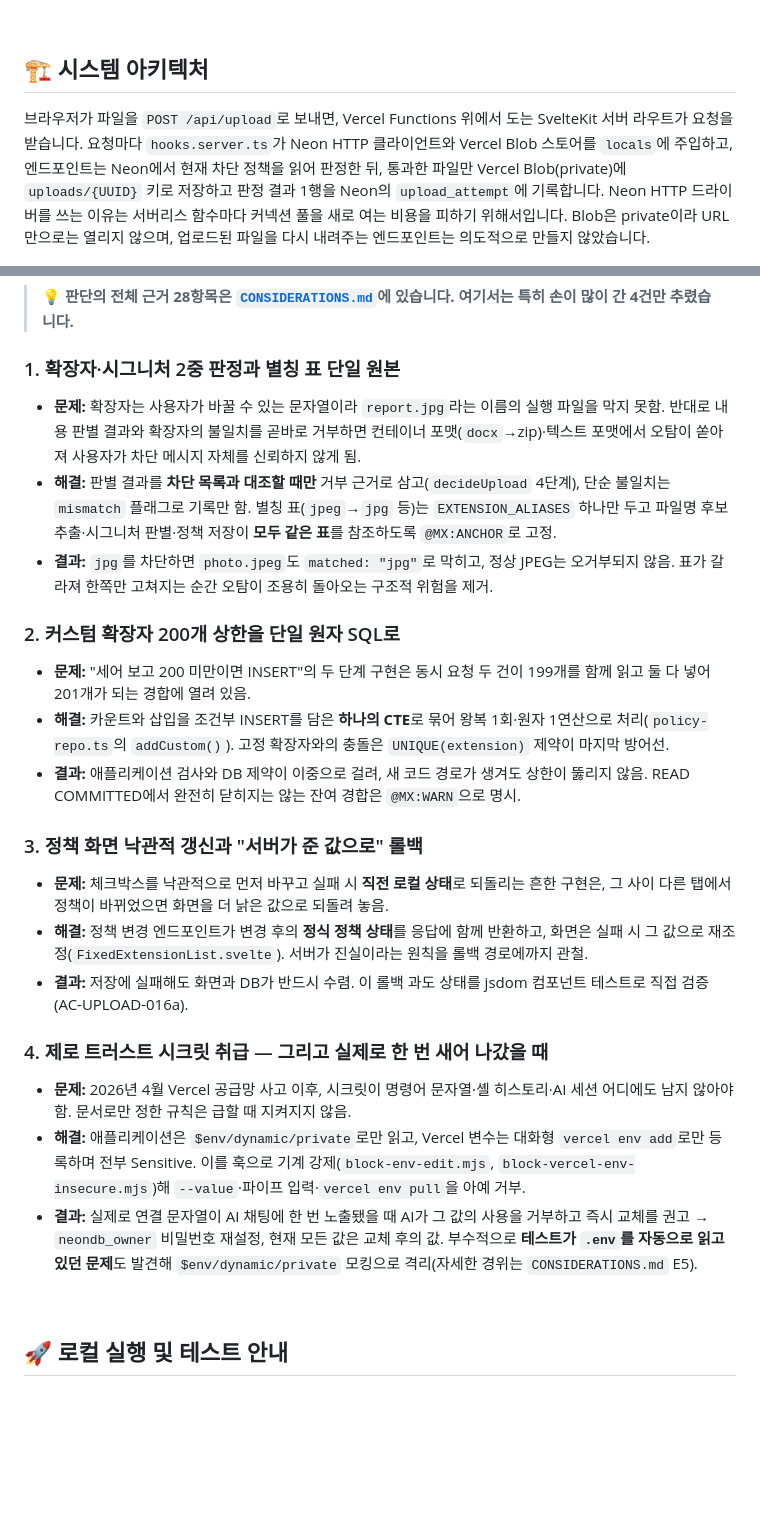
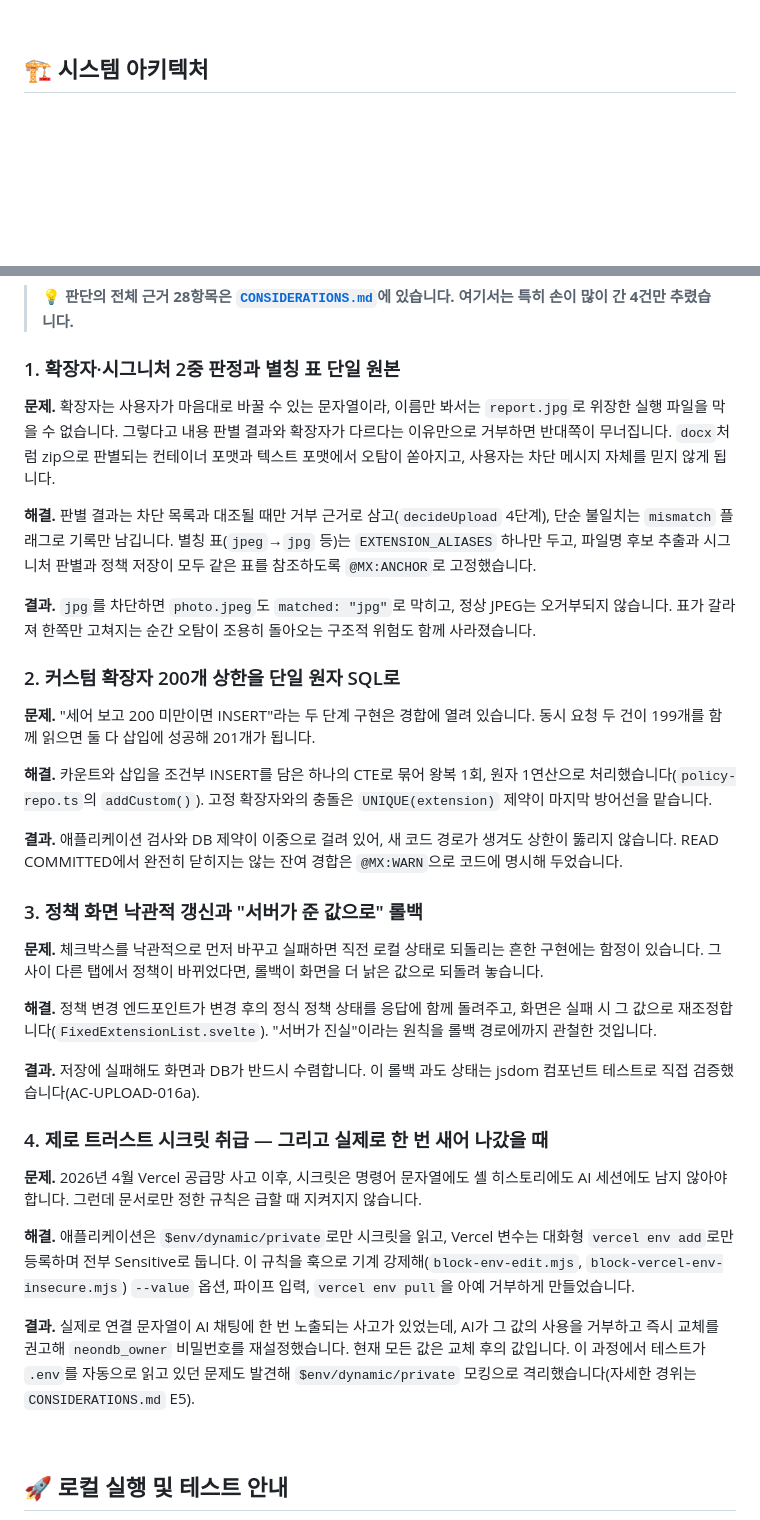
Before and after one commit to Seung-zedd/flow-assignment, a Markdown page: README.md, 2 parts joined by grey strips. GitHub-like rendering; blank space fills up the shorter version.

Commit message:
docs(README): 산문화 — 개조식 종결 제거, 다이어그램 선배치
시스템 아키텍처·업로드 판정 흐름 절에서 다이어그램을 텍스트보다
먼저 보여주도록 재배치. 핵심 트러블슈팅 4건의 문제/해결/결과를
번호 매긴 개조식 대신 자연스러운 산문 문단으로 재작성.

🗿 MoAI

```diff
--- a/README.md
+++ b/README.md
@@ -52,8 +52,6 @@
 
 ## 🏗 시스템 아키텍처
 
-브라우저가 파일을 `POST /api/upload`로 보내면, Vercel Functions 위에서 도는 SvelteKit 서버 라우트가 요청을 받습니다. 요청마다 `hooks.server.ts`가 Neon HTTP 클라이언트와 Vercel Blob 스토어를 `locals`에 주입하고, 엔드포인트는 Neon에서 현재 차단 정책을 읽어 판정한 뒤, 통과한 파일만 Vercel Blob(private)에 `uploads/{UUID}` 키로 저장하고 판정 결과 1행을 Neon의 `upload_attempt`에 기록합니다. Neon HTTP 드라이버를 쓰는 이유는 서버리스 함수마다 커넥션 풀을 새로 여는 비용을 피하기 위해서입니다. Blob은 private이라 URL만으로는 열리지 않으며, 업로드된 파일을 다시 내려주는 엔드포인트는 의도적으로 만들지 않았습니다.
-
 <p align="center">
   <img src="./docs/diagrams/architecture.png" alt="시스템 아키텍처 — 브라우저 → Vercel Edge(icn1) → SvelteKit Functions(sin1) → Neon PostgreSQL·Vercel Blob, GitHub main 푸시 = 자동 배포" width="900"/>
 </p>
@@ -141,27 +141,35 @@ DDL의 단일 원본은 [`migrations/001_init.sql`](./migrations/001_init.sql)
 
 ### 1. 확장자·시그니처 2중 판정과 별칭 표 단일 원본
 
-- **문제:** 확장자는 사용자가 바꿀 수 있는 문자열이라 `report.jpg`라는 이름의 실행 파일을 막지 못함. 반대로 내용 판별 결과와 확장자의 불일치를 곧바로 거부하면 컨테이너 포맷(`docx`→zip)·텍스트 포맷에서 오탐이 쏟아져 사용자가 차단 메시지 자체를 신뢰하지 않게 됨.
-- **해결:** 판별 결과를 **차단 목록과 대조할 때만** 거부 근거로 삼고(`decideUpload` 4단계), 단순 불일치는 `mismatch` 플래그로 기록만 함. 별칭 표(`jpeg`→`jpg` 등)는 `EXTENSION_ALIASES` 하나만 두고 파일명 후보 추출·시그니처 판별·정책 저장이 **모두 같은 표**를 참조하도록 `@MX:ANCHOR`로 고정.
-- **결과:** `jpg`를 차단하면 `photo.jpeg`도 `matched: "jpg"`로 막히고, 정상 JPEG는 오거부되지 않음. 표가 갈라져 한쪽만 고쳐지는 순간 오탐이 조용히 돌아오는 구조적 위험을 제거.
+**문제.** 확장자는 사용자가 마음대로 바꿀 수 있는 문자열이라, 이름만 봐서는 `report.jpg`로 위장한 실행 파일을 막을 수 없습니다. 그렇다고 내용 판별 결과와 확장자가 다르다는 이유만으로 거부하면 반대쪽이 무너집니다. `docx`처럼 zip으로 판별되는 컨테이너 포맷과 텍스트 포맷에서 오탐이 쏟아지고, 사용자는 차단 메시지 자체를 믿지 않게 됩니다.
+
+**해결.** 판별 결과는 차단 목록과 대조될 때만 거부 근거로 삼고(`decideUpload` 4단계), 단순 불일치는 `mismatch` 플래그로 기록만 남깁니다. 별칭 표(`jpeg`→`jpg` 등)는 `EXTENSION_ALIASES` 하나만 두고, 파일명 후보 추출과 시그니처 판별과 정책 저장이 모두 같은 표를 참조하도록 `@MX:ANCHOR`로 고정했습니다.
+
+**결과.** `jpg`를 차단하면 `photo.jpeg`도 `matched: "jpg"`로 막히고, 정상 JPEG는 오거부되지 않습니다. 표가 갈라져 한쪽만 고쳐지는 순간 오탐이 조용히 돌아오는 구조적 위험도 함께 사라졌습니다.
 
 ### 2. 커스텀 확장자 200개 상한을 단일 원자 SQL로
 
-- **문제:** "세어 보고 200 미만이면 INSERT"의 두 단계 구현은 동시 요청 두 건이 199개를 함께 읽고 둘 다 넣어 201개가 되는 경합에 열려 있음.
-- **해결:** 카운트와 삽입을 조건부 INSERT를 담은 **하나의 CTE**로 묶어 왕복 1회·원자 1연산으로 처리(`policy-repo.ts`의 `addCustom()`). 고정 확장자와의 충돌은 `UNIQUE(extension)` 제약이 마지막 방어선.
-- **결과:** 애플리케이션 검사와 DB 제약이 이중으로 걸려, 새 코드 경로가 생겨도 상한이 뚫리지 않음. READ COMMITTED에서 완전히 닫히지는 않는 잔여 경합은 `@MX:WARN`으로 명시.
+**문제.** "세어 보고 200 미만이면 INSERT"라는 두 단계 구현은 경합에 열려 있습니다. 동시 요청 두 건이 199개를 함께 읽으면 둘 다 삽입에 성공해 201개가 됩니다.
+
+**해결.** 카운트와 삽입을 조건부 INSERT를 담은 하나의 CTE로 묶어 왕복 1회, 원자 1연산으로 처리했습니다(`policy-repo.ts`의 `addCustom()`). 고정 확장자와의 충돌은 `UNIQUE(extension)` 제약이 마지막 방어선을 맡습니다.
+
+**결과.** 애플리케이션 검사와 DB 제약이 이중으로 걸려 있어, 새 코드 경로가 생겨도 상한이 뚫리지 않습니다. READ COMMITTED에서 완전히 닫히지는 않는 잔여 경합은 `@MX:WARN`으로 코드에 명시해 두었습니다.
 
 ### 3. 정책 화면 낙관적 갱신과 "서버가 준 값으로" 롤백
 
-- **문제:** 체크박스를 낙관적으로 먼저 바꾸고 실패 시 **직전 로컬 상태**로 되돌리는 흔한 구현은, 그 사이 다른 탭에서 정책이 바뀌었으면 화면을 더 낡은 값으로 되돌려 놓음.
-- **해결:** 정책 변경 엔드포인트가 변경 후의 **정식 정책 상태**를 응답에 함께 반환하고, 화면은 실패 시 그 값으로 재조정(`FixedExtensionList.svelte`). 서버가 진실이라는 원칙을 롤백 경로에까지 관철.
-- **결과:** 저장에 실패해도 화면과 DB가 반드시 수렴. 이 롤백 과도 상태를 jsdom 컴포넌트 테스트로 직접 검증(AC-UPLOAD-016a).
+**문제.** 체크박스를 낙관적으로 먼저 바꾸고 실패하면 직전 로컬 상태로 되돌리는 흔한 구현에는 함정이 있습니다. 그 사이 다른 탭에서 정책이 바뀌었다면, 롤백이 화면을 더 낡은 값으로 되돌려 놓습니다.
+
+**해결.** 정책 변경 엔드포인트가 변경 후의 정식 정책 상태를 응답에 함께 돌려주고, 화면은 실패 시 그 값으로 재조정합니다(`FixedExtensionList.svelte`). "서버가 진실"이라는 원칙을 롤백 경로에까지 관철한 것입니다.
+
+**결과.** 저장에 실패해도 화면과 DB가 반드시 수렴합니다. 이 롤백 과도 상태는 jsdom 컴포넌트 테스트로 직접 검증했습니다(AC-UPLOAD-016a).
 
 ### 4. 제로 트러스트 시크릿 취급 — 그리고 실제로 한 번 새어 나갔을 때
 
-- **문제:** 2026년 4월 Vercel 공급망 사고 이후, 시크릿이 명령어 문자열·셸 히스토리·AI 세션 어디에도 남지 않아야 함. 문서로만 정한 규칙은 급할 때 지켜지지 않음.
-- **해결:** 애플리케이션은 `$env/dynamic/private`로만 읽고, Vercel 변수는 대화형 `vercel env add`로만 등록하며 전부 Sensitive. 이를 훅으로 기계 강제(`block-env-edit.mjs`, `block-vercel-env-insecure.mjs`)해 `--value`·파이프 입력·`vercel env pull`을 아예 거부.
-- **결과:** 실제로 연결 문자열이 AI 채팅에 한 번 노출됐을 때 AI가 그 값의 사용을 거부하고 즉시 교체를 권고 → `neondb_owner` 비밀번호 재설정, 현재 모든 값은 교체 후의 값. 부수적으로 **테스트가 `.env`를 자동으로 읽고 있던 문제**도 발견해 `$env/dynamic/private` 모킹으로 격리(자세한 경위는 `CONSIDERATIONS.md` E5).
+**문제.** 2026년 4월 Vercel 공급망 사고 이후, 시크릿은 명령어 문자열에도 셸 히스토리에도 AI 세션에도 남지 않아야 합니다. 그런데 문서로만 정한 규칙은 급할 때 지켜지지 않습니다.
+
+**해결.** 애플리케이션은 `$env/dynamic/private`로만 시크릿을 읽고, Vercel 변수는 대화형 `vercel env add`로만 등록하며 전부 Sensitive로 둡니다. 이 규칙을 훅으로 기계 강제해(`block-env-edit.mjs`, `block-vercel-env-insecure.mjs`) `--value` 옵션, 파이프 입력, `vercel env pull`을 아예 거부하게 만들었습니다.
+
+**결과.** 실제로 연결 문자열이 AI 채팅에 한 번 노출되는 사고가 있었는데, AI가 그 값의 사용을 거부하고 즉시 교체를 권고해 `neondb_owner` 비밀번호를 재설정했습니다. 현재 모든 값은 교체 후의 값입니다. 이 과정에서 테스트가 `.env`를 자동으로 읽고 있던 문제도 발견해 `$env/dynamic/private` 모킹으로 격리했습니다(자세한 경위는 `CONSIDERATIONS.md` E5).
 
 <br/>
 
```
Also changed, not shown: other parts of README.md (+6 -4 lines).
